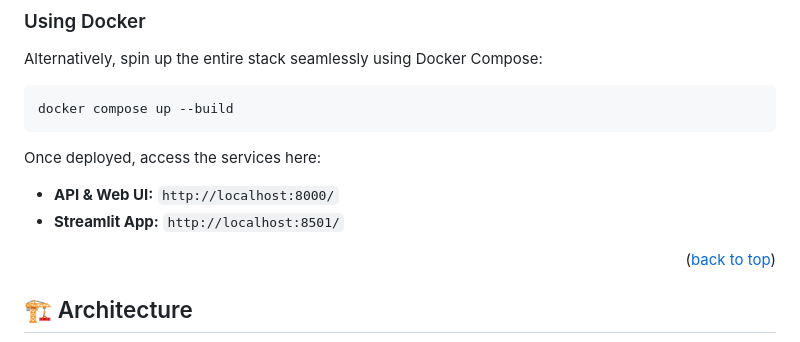
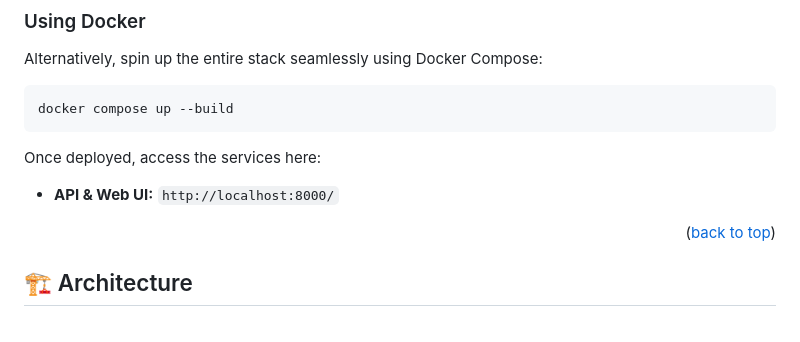
Before and after one commit to aminelalam/vectores, a Markdown page: README.md, the part around the change. GitHub-like rendering.

````diff
--- a/README.md
+++ b/README.md
@@ -133,7 +133,7 @@ docker compose up --build
 ```
 Once deployed, access the services here:
 *   **API & Web UI:** `http://localhost:8000/`
-*   **Streamlit App:** `http://localhost:8501/`
+
 
 <p align="right">(<a href="#readme-top">back to top</a>)</p>
 
````
